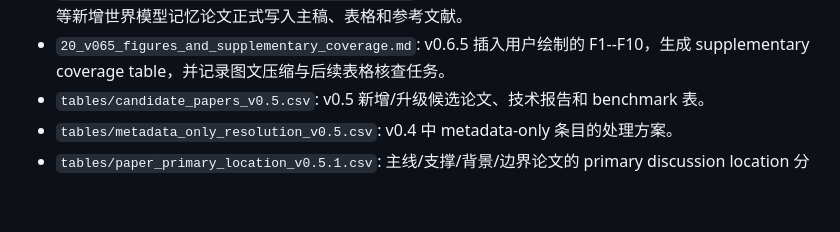
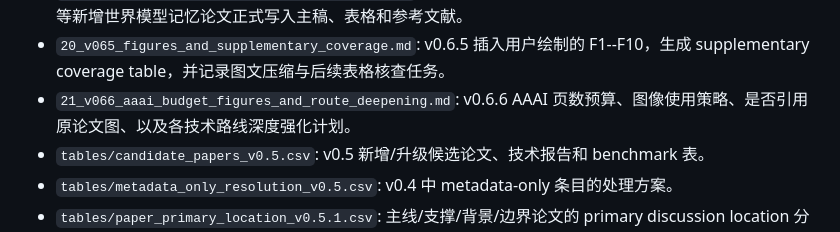
Before and after one commit to Anachronism-N/video-mem-survey, a Markdown page: INDEX.md, the part around the change. GitHub-like rendering; blank space fills up the shorter version.

Commit message:
Update index with v0.6.6 AAAI budget and route deepening plan

```diff
--- a/INDEX.md
+++ b/INDEX.md
@@ -21,6 +21,7 @@
 - `18_v063_new_world_model_papers_and_f4_visuals.md`: v0.6.3 新增世界模型记忆论文、精讲文档与非表格式 Figure 4 方案说明。
 - `19_v064_insert_new_world_papers_into_draft.md`: v0.6.4 将 WorldKV、HyDRA/HM-World、GIM-World 等新增世界模型记忆论文正式写入主稿、表格和参考文献。
 - `20_v065_figures_and_supplementary_coverage.md`: v0.6.5 插入用户绘制的 F1--F10，生成 supplementary coverage table，并记录图文压缩与后续表格核查任务。
+- `21_v066_aaai_budget_figures_and_route_deepening.md`: v0.6.6 AAAI 页数预算、图像使用策略、是否引用原论文图、以及各技术路线深度强化计划。
 - `tables/candidate_papers_v0.5.csv`: v0.5 新增/升级候选论文、技术报告和 benchmark 表。
 - `tables/metadata_only_resolution_v0.5.csv`: v0.4 中 metadata-only 条目的处理方案。
 - `tables/paper_primary_location_v0.5.1.csv`: 主线/支撑/背景/边界论文的 primary discussion location 分类表。
```
